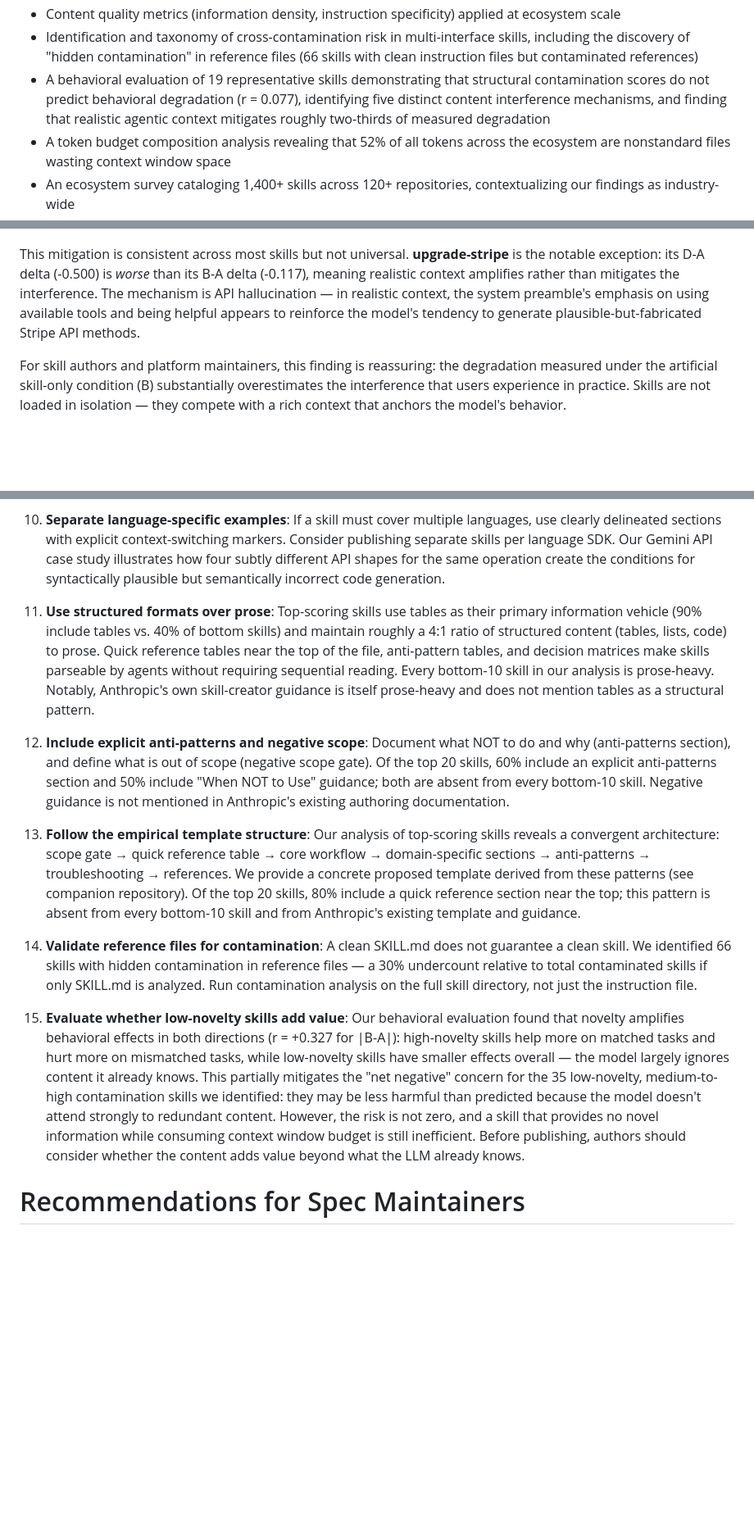
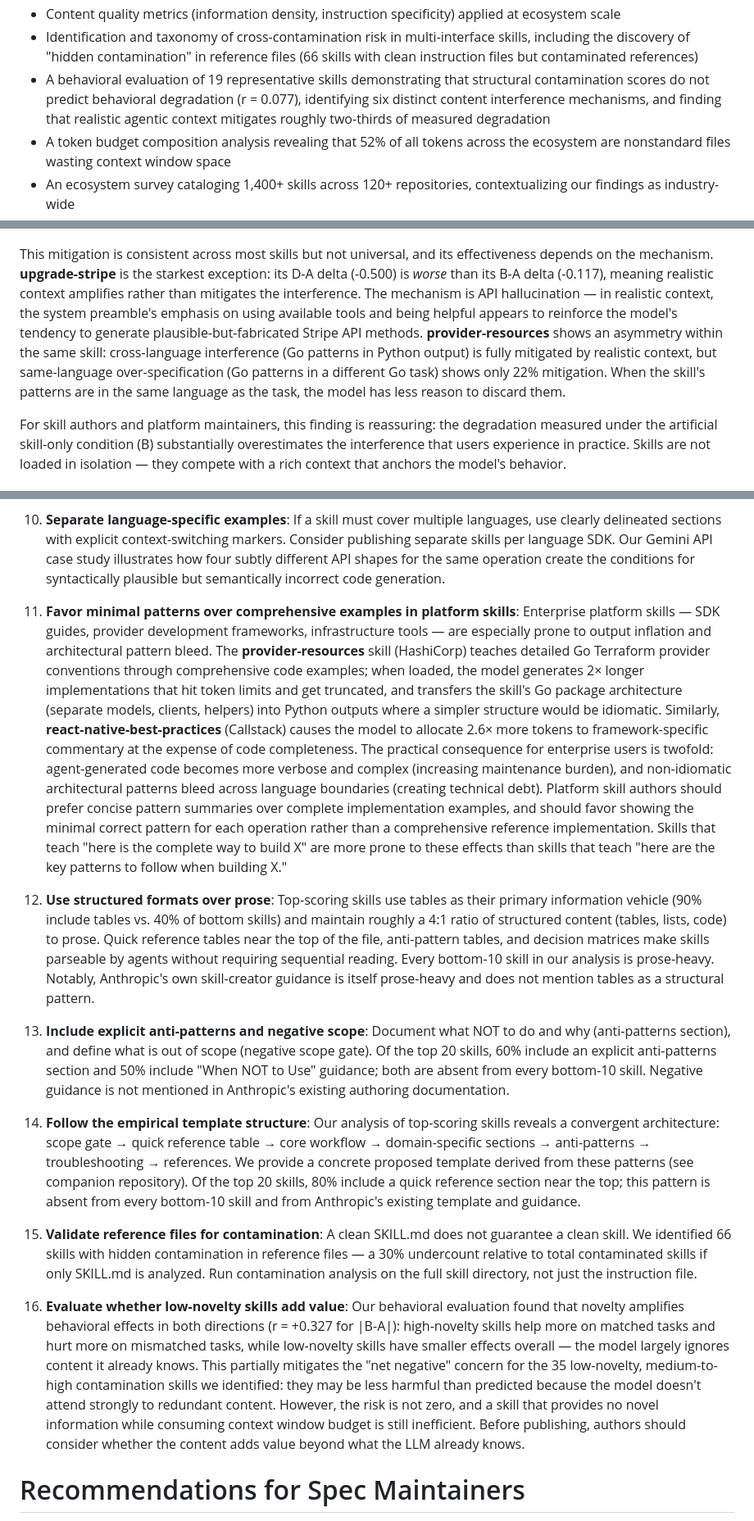
Before and after one commit to dacharyc/agent-skill-analysis, a Markdown page: paper/paper.md, 3 parts joined by grey strips. Shown at 82% size. GitHub-like rendering; blank space fills up the shorter version.

```diff
--- a/paper/paper.md
+++ b/paper/paper.md
@@ -26,7 +26,7 @@ This paper presents a systematic analysis across all three dimensions, using aut
 - The first comprehensive structural audit of the Agent Skills ecosystem using the `skill-validator` tool [@skill-validator], covering 673 skills from 41 repositories, with a two-pass validation approach that separates deterministic structural checks from environment-dependent link validation
 - Content quality metrics (information density, instruction specificity) applied at ecosystem scale
 - Identification and taxonomy of cross-contamination risk in multi-interface skills, including the discovery of "hidden contamination" in reference files (66 skills with clean instruction files but contaminated references)
-- A behavioral evaluation of 19 representative skills demonstrating that structural contamination scores do not predict behavioral degradation (r = 0.077), identifying five distinct content interference mechanisms, and finding that realistic agentic context mitigates roughly two-thirds of measured degradation
+- A behavioral evaluation of 19 representative skills demonstrating that structural contamination scores do not predict behavioral degradation (r = 0.077), identifying six distinct content interference mechanisms, and finding that realistic agentic context mitigates roughly two-thirds of measured degradation
 - A token budget composition analysis revealing that 52% of all tokens across the ecosystem are nonstandard files wasting context window space
 - An ecosystem survey cataloging 1,400+ skills across 120+ repositories, contextualizing our findings as industry-wide
 - Concrete recommendations for skill authors and specification maintainers
@@ -383,7 +385,7 @@ The most practically significant finding is that realistic context — a system
 
 ![Behavioral deltas by risk level](figures/behavioral_deltas_by_risk.png)
 
-This mitigation is consistent across most skills but not universal. **upgrade-stripe** is the notable exception: its D-A delta (-0.500) is *worse* than its B-A delta (-0.117), meaning realistic context amplifies rather than mitigates the interference. The mechanism is API hallucination — in realistic context, the system preamble's emphasis on using available tools and being helpful appears to reinforce the model's tendency to generate plausible-but-fabricated Stripe API methods.
+This mitigation is consistent across most skills but not universal, and its effectiveness depends on the mechanism. **upgrade-stripe** is the starkest exception: its D-A delta (-0.500) is *worse* than its B-A delta (-0.117), meaning realistic context amplifies rather than mitigates the interference. The mechanism is API hallucination — in realistic context, the system preamble's emphasis on using available tools and being helpful appears to reinforce the model's tendency to generate plausible-but-fabricated Stripe API methods. **provider-resources** shows an asymmetry within the same skill: cross-language interference (Go patterns in Python output) is fully mitigated by realistic context, but same-language over-specification (Go patterns in a different Go task) shows only 22% mitigation. When the skill's patterns are in the same language as the task, the model has less reason to discard them.
 
 For skill authors and platform maintainers, this finding is reassuring: the degradation measured under the artificial skill-only condition (B) substantially overestimates the interference that users experience in practice. Skills are not loaded in isolation — they compete with a rich context that anchors the model's behavior.
 
@@ -540,15 +542,17 @@ These practices address dimensions not covered by Anthropic's existing guidance
 
 10. **Separate language-specific examples**: If a skill must cover multiple languages, use clearly delineated sections with explicit context-switching markers. Consider publishing separate skills per language SDK. Our Gemini API case study illustrates how four subtly different API shapes for the same operation create the conditions for syntactically plausible but semantically incorrect code generation.
 
-11. **Use structured formats over prose**: Top-scoring skills use tables as their primary information vehicle (90% include tables vs. 40% of bottom skills) and maintain roughly a 4:1 ratio of structured content (tables, lists, code) to prose. Quick reference tables near the top of the file, anti-pattern tables, and decision matrices make skills parseable by agents without requiring sequential reading. Every bottom-10 skill in our analysis is prose-heavy. Notably, Anthropic's own skill-creator guidance is itself prose-heavy and does not mention tables as a structural pattern.
+11. **Favor minimal patterns over comprehensive examples in platform skills**: Enterprise platform skills — SDK guides, provider development frameworks, infrastructure tools — are especially prone to output inflation and architectural pattern bleed. The **provider-resources** skill (HashiCorp) teaches detailed Go Terraform provider conventions through comprehensive code examples; when loaded, the model generates 2× longer implementations that hit token limits and get truncated, and transfers the skill's Go package architecture (separate models, clients, helpers) into Python outputs where a simpler structure would be idiomatic. Similarly, **react-native-best-practices** (Callstack) causes the model to allocate 2.6× more tokens to framework-specific commentary at the expense of code completeness. The practical consequence for enterprise users is twofold: agent-generated code becomes more verbose and complex (increasing maintenance burden), and non-idiomatic architectural patterns bleed across language boundaries (creating technical debt). Platform skill authors should prefer concise pattern summaries over complete implementation examples, and should favor showing the minimal correct pattern for each operation rather than a comprehensive reference implementation. Skills that teach "here is the complete way to build X" are more prone to these effects than skills that teach "here are the key patterns to follow when building X."
 
-12. **Include explicit anti-patterns and negative scope**: Document what NOT to do and why (anti-patterns section), and define what is out of scope (negative scope gate). Of the top 20 skills, 60% include an explicit anti-patterns section and 50% include "When NOT to Use" guidance; both are absent from every bottom-10 skill. Negative guidance is not mentioned in Anthropic's existing authoring documentation.
+12. **Use structured formats over prose**: Top-scoring skills use tables as their primary information vehicle (90% include tables vs. 40% of bottom skills) and maintain roughly a 4:1 ratio of structured content (tables, lists, code) to prose. Quick reference tables near the top of the file, anti-pattern tables, and decision matrices make skills parseable by agents without requiring sequential reading. Every bottom-10 skill in our analysis is prose-heavy. Notably, Anthropic's own skill-creator guidance is itself prose-heavy and does not mention tables as a structural pattern.
 
-13. **Follow the empirical template structure**: Our analysis of top-scoring skills reveals a convergent architecture: scope gate → quick reference table → core workflow → domain-specific sections → anti-patterns → troubleshooting → references. We provide a concrete proposed template derived from these patterns (see companion repository). Of the top 20 skills, 80% include a quick reference section near the top; this pattern is absent from every bottom-10 skill and from Anthropic's existing template and guidance.
+13. **Include explicit anti-patterns and negative scope**: Document what NOT to do and why (anti-patterns section), and define what is out of scope (negative scope gate). Of the top 20 skills, 60% include an explicit anti-patterns section and 50% include "When NOT to Use" guidance; both are absent from every bottom-10 skill. Negative guidance is not mentioned in Anthropic's existing authoring documentation.
 
-14. **Validate reference files for contamination**: A clean SKILL.md does not guarantee a clean skill. We identified 66 skills with hidden contamination in reference files — a 30% undercount relative to total contaminated skills if only SKILL.md is analyzed. Run contamination analysis on the full skill directory, not just the instruction file.
+14. **Follow the empirical template structure**: Our analysis of top-scoring skills reveals a convergent architecture: scope gate → quick reference table → core workflow → domain-specific sections → anti-patterns → troubleshooting → references. We provide a concrete proposed template derived from these patterns (see companion repository). Of the top 20 skills, 80% include a quick reference section near the top; this pattern is absent from every bottom-10 skill and from Anthropic's existing template and guidance.
 
-15. **Evaluate whether low-novelty skills add value**: Our behavioral evaluation found that novelty amplifies behavioral effects in both directions (r = +0.327 for |B-A|): high-novelty skills help more on matched tasks and hurt more on mismatched tasks, while low-novelty skills have smaller effects overall — the model largely ignores content it already knows. This partially mitigates the "net negative" concern for the 35 low-novelty, medium-to-high contamination skills we identified: they may be less harmful than predicted because the model doesn't attend strongly to redundant content. However, the risk is not zero, and a skill that provides no novel information while consuming context window budget is still inefficient. Before publishing, authors should consider whether the content adds value beyond what the LLM already knows.
+15. **Validate reference files for contamination**: A clean SKILL.md does not guarantee a clean skill. We identified 66 skills with hidden contamination in reference files — a 30% undercount relative to total contaminated skills if only SKILL.md is analyzed. Run contamination analysis on the full skill directory, not just the instruction file.
+
+16. **Evaluate whether low-novelty skills add value**: Our behavioral evaluation found that novelty amplifies behavioral effects in both directions (r = +0.327 for |B-A|): high-novelty skills help more on matched tasks and hurt more on mismatched tasks, while low-novelty skills have smaller effects overall — the model largely ignores content it already knows. This partially mitigates the "net negative" concern for the 35 low-novelty, medium-to-high contamination skills we identified: they may be less harmful than predicted because the model doesn't attend strongly to redundant content. However, the risk is not zero, and a skill that provides no novel information while consuming context window budget is still inefficient. Before publishing, authors should consider whether the content adds value beyond what the LLM already knows.
 
 # Recommendations for Spec Maintainers
 
```
Also changed, not shown: other parts of paper/paper.md (+7 -5 lines), eval/analysis-notes/README.md (+1 -1 lines), eval/analysis-notes/provider-resources.md (added, +91 -0 lines).
